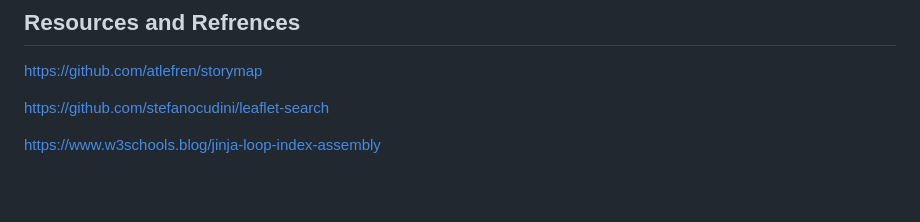
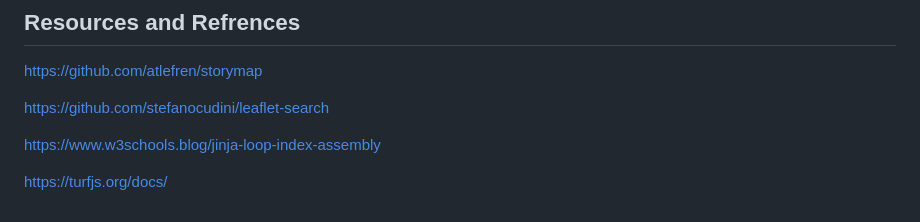
Before and after one commit to PsCushman/resto-scores-and-more, a Markdown page: README.md, the part around the change. GitHub-like rendering; blank space fills up the shorter version.

```diff
--- a/README.md
+++ b/README.md
@@ -124,3 +124,5 @@ https://github.com/atlefren/storymap
 https://github.com/stefanocudini/leaflet-search
 
 https://www.w3schools.blog/jinja-loop-index-assembly
+
+https://turfjs.org/docs/
```
